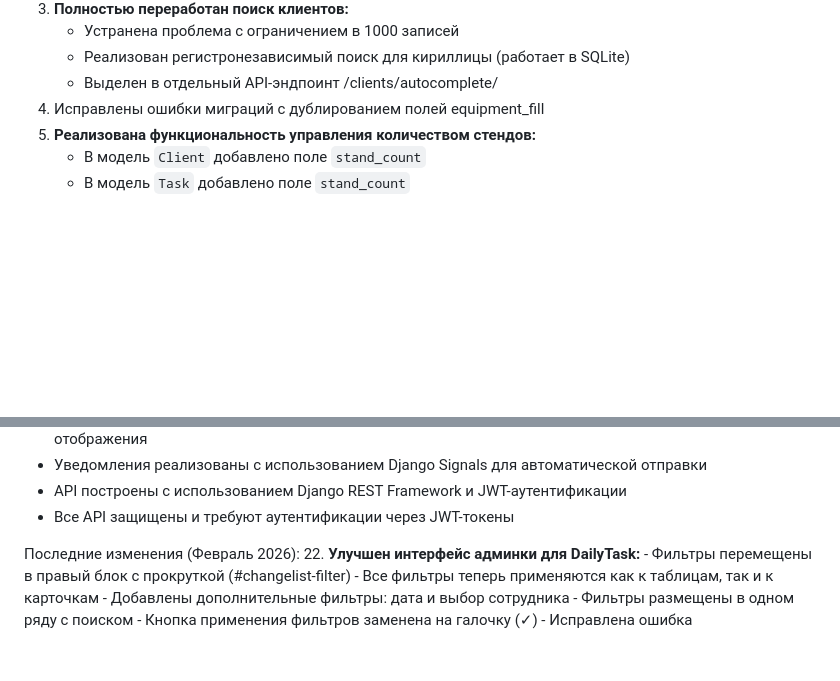
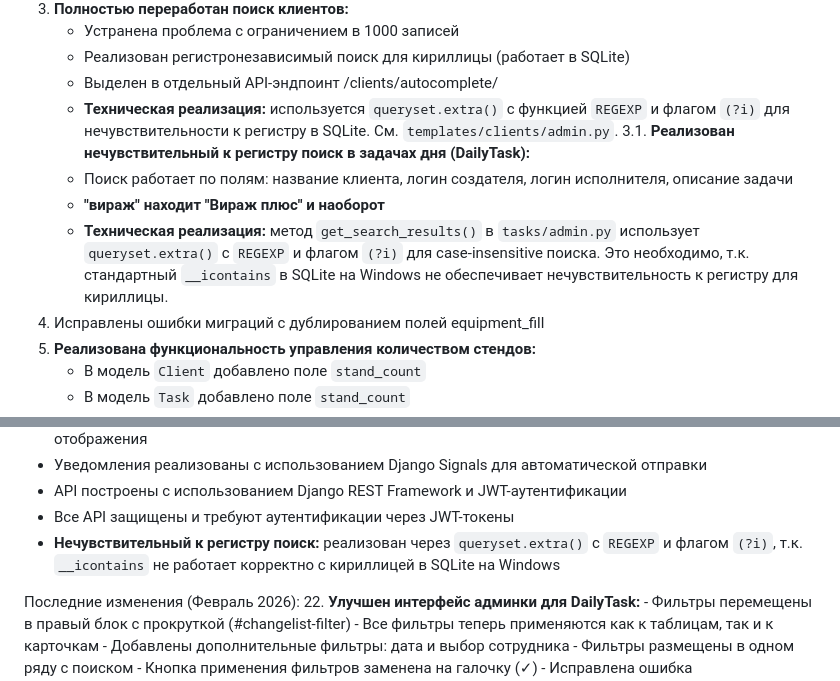
Before and after one commit to kirillochag-tech/microCRM, a Markdown page: README.md, 2 parts joined by grey strips. Drawn GitHub-style; blank space fills up the shorter version.

Commit message:
docs: добавить описание нечувствительного к регистру поиска в задачи дня

```diff
--- a/README.md
+++ b/README.md
@@ -20,6 +20,11 @@ Created on Fri Nov 28 20:58:43 2025
    - Устранена проблема с ограничением в 1000 записей
    - Реализован регистронезависимый поиск для кириллицы (работает в SQLite)
    - Выделен в отдельный API-эндпоинт /clients/autocomplete/
+   - **Техническая реализация:** используется `queryset.extra()` с функцией `REGEXP` и флагом `(?i)` для нечувствительности к регистру в SQLite. См. `templates/clients/admin.py`.
+3.1. **Реализован нечувствительный к регистру поиск в задачах дня (DailyTask):**
+   - Поиск работает по полям: название клиента, логин создателя, логин исполнителя, описание задачи
+   - **"вираж" находит "Вираж плюс" и наоборот**
+   - **Техническая реализация:** метод `get_search_results()` в `tasks/admin.py` использует `queryset.extra()` с `REGEXP` и флагом `(?i)` для case-insensitive поиска. Это необходимо, т.к. стандартный `__icontains` в SQLite на Windows не обеспечивает нечувствительность к регистру для кириллицы.
 4. Исправлены ошибки миграций с дублированием полей equipment_fill
 5. **Реализована функциональность управления количеством стендов:**
    - В модель `Client` добавлено поле `stand_count`
@@ -203,6 +208,7 @@ API-эндпоинты:
 - Уведомления реализованы с использованием Django Signals для автоматической отправки
 - API построены с использованием Django REST Framework и JWT-аутентификации
 - Все API защищены и требуют аутентификации через JWT-токены
+- **Нечувствительный к регистру поиск:** реализован через `queryset.extra()` с `REGEXP` и флагом `(?i)`, т.к. `__icontains` не работает корректно с кириллицей в SQLite на Windows
 
 Последние изменения (Февраль 2026):
 22. **Улучшен интерфейс админки для DailyTask:**
```
